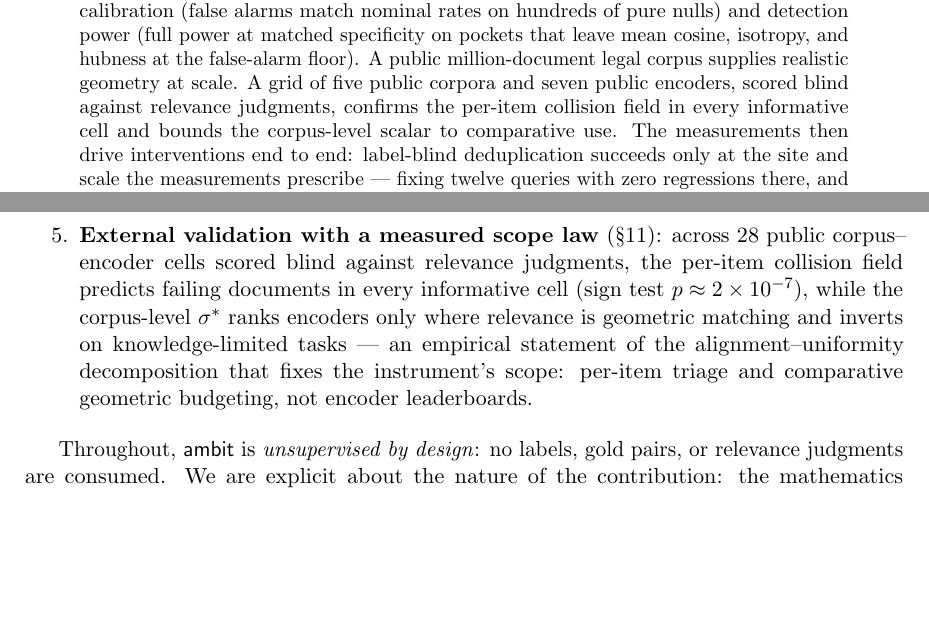
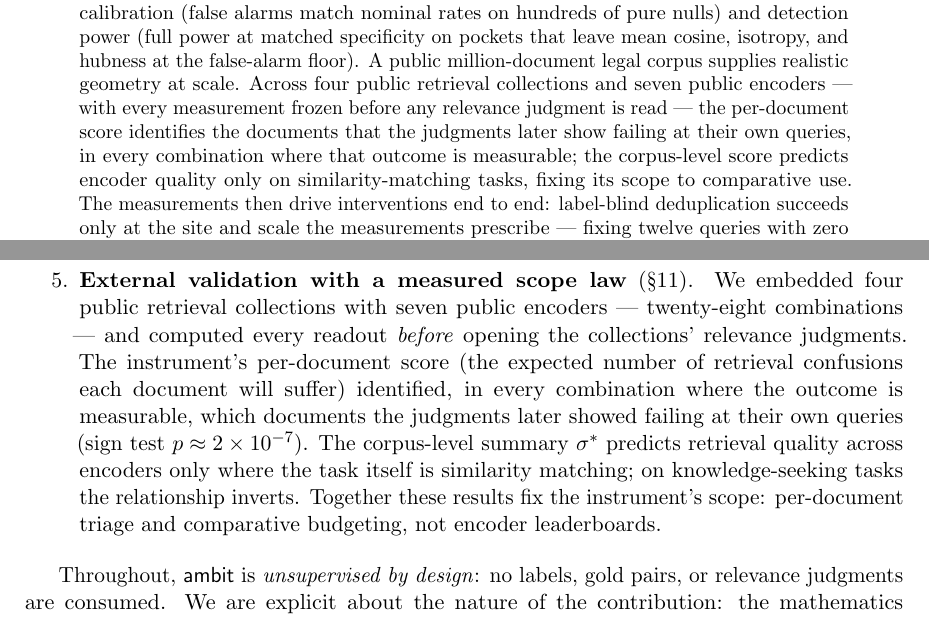
Before and after one commit to pedapudi/ambit, a LaTeX paper (docs/tr/ambit-technical-report.tex): two parts of pages 1 and 3 of 49, joined at a grey line, cut so that both start at the same text, the shorter picture padded with empty space. Compiled offline with pdfLaTeX.

Commit message:
TR: introduction and abstract readable without forward context
The external-validation contribution and abstract paragraph rewritten
in plain language (no 'cells', 'collision field', 'informative', or
'scored blind' before those terms exist); the measurement-layer item
glosses each named object; the routing item states its result as plain
cause and effect; 'cell' and 'informative' are now defined at first
use in the external section, and the collision field carries a
backreference to its definition.

```diff
--- a/docs/tr/ambit-technical-report.tex
+++ b/docs/tr/ambit-technical-report.tex
@@ -87,10 +87,12 @@ establishes calibration (false alarms match nominal rates on hundreds of
 pure nulls) and detection power (full power at matched specificity on
 pockets that leave mean cosine, isotropy, and hubness at the false-alarm
 floor). A public million-document legal corpus supplies realistic geometry
-at scale. A grid of five public corpora and seven public encoders, scored
-blind against relevance judgments, confirms the per-item collision field
-in every informative cell and bounds the corpus-level scalar to
-comparative use. The measurements then drive interventions end to end:
+at scale. Across four public retrieval collections and seven public encoders ---
+with every measurement frozen before any relevance judgment is read ---
+the per-document score identifies the documents that the judgments later
+show failing at their own queries, in every combination where that
+outcome is measurable; the corpus-level score predicts encoder quality
+only on similarity-matching tasks, fixing its scope to comparative use. The measurements then drive interventions end to end:
 label-blind deduplication succeeds only at the site and scale the measurements prescribe --- fixing twelve queries with zero regressions there, and demonstrably harmful when the same operation is applied at the wrong scale; measurement-derived guardrails halve
 the collateral damage of supervised fine-tuning at no cost to its gains;
 and a held-out geometric gate rejects a misspecified training round that
@@ -169,14 +175,18 @@ the data.) Its contributions are the following.
   collateral damage of supervised fine-tuning at no cost to its gains,
   with a label-free model-selection gate.
 \item \textbf{External validation with a measured scope law}
-  (\S\ref{sec:external}): across $28$ public corpus--encoder cells scored
-  blind against relevance judgments, the per-item collision field predicts
-  failing documents in every informative cell (sign test
-  $p \approx 2 \times 10^{-7}$), while the corpus-level $\sstar$ ranks
-  encoders only where relevance is geometric matching and inverts on
-  knowledge-limited tasks --- an empirical statement of the
-  alignment--uniformity decomposition that fixes the instrument's scope:
-  per-item triage and comparative geometric budgeting, not encoder
+  (\S\ref{sec:external}). We embedded four public retrieval collections
+  with seven public encoders --- twenty-eight combinations --- and computed
+  every readout \emph{before} opening the collections' relevance
+  judgments. The instrument's per-document score (the expected number of
+  retrieval confusions each document will suffer) identified, in every
+  combination where the outcome is measurable, which documents the
+  judgments later showed failing at their own queries (sign test
+  $p \approx 2 \times 10^{-7}$). The corpus-level summary $\sstar$
+  predicts retrieval quality across encoders only where the task itself is
+  similarity matching; on knowledge-seeking tasks the relationship
+  inverts. Together these results fix the instrument's scope:
+  per-document triage and comparative budgeting, not encoder
   leaderboards.
 \end{enumerate}
 
```
Also changed, not shown: docs/tr/ambit-technical-report.pdf, docs/tr/ambit-technical-report.tex (40 more changed lines).
